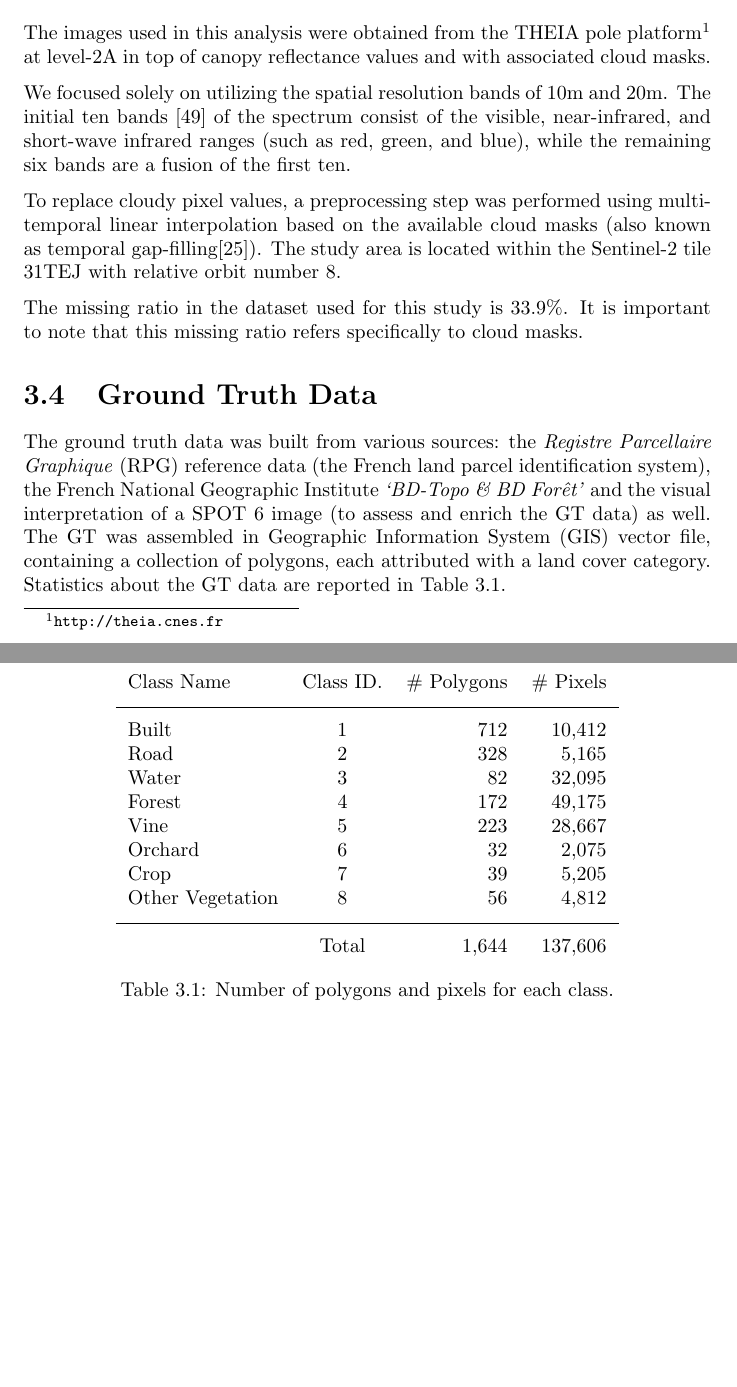
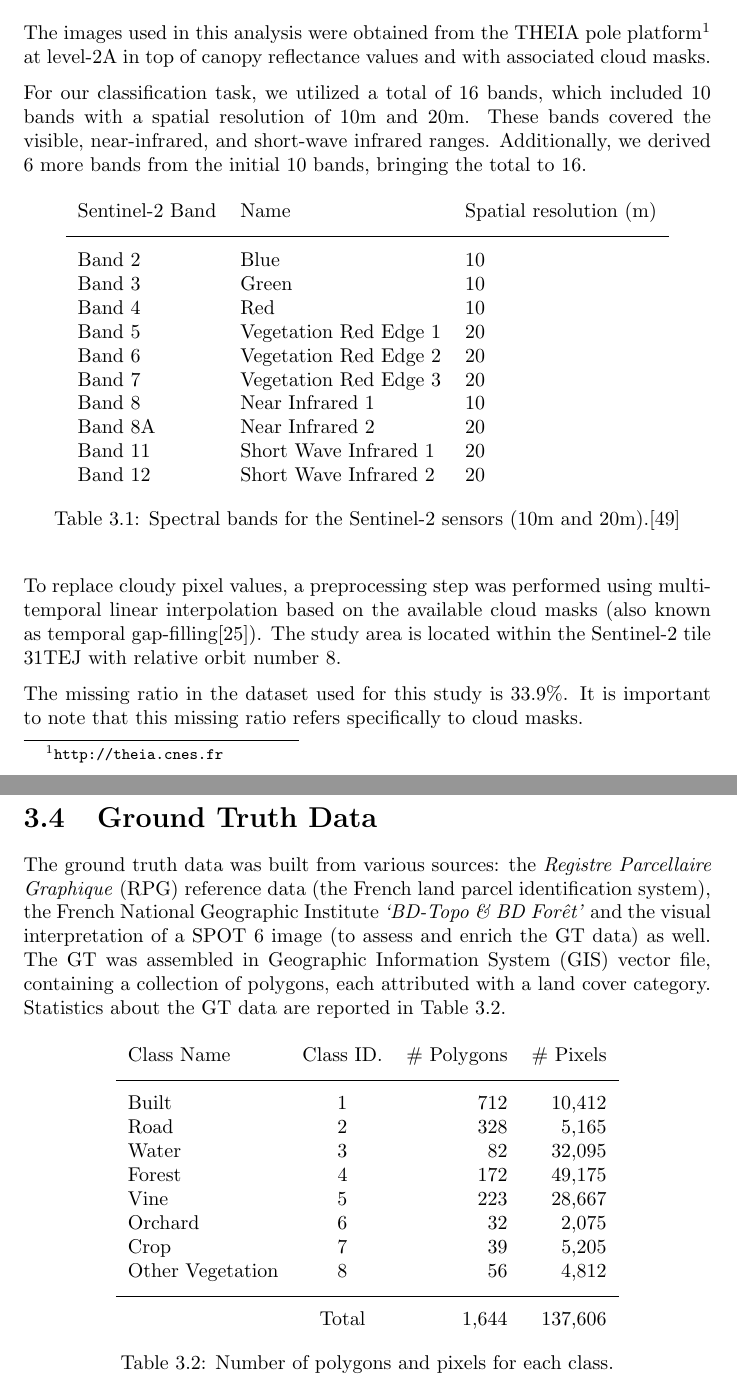
Before and after one commit to dnldsht/master-thesis, a LaTeX thesis (main.tex, which reads contents/dataset.tex): two parts of pages 33 and 34 of 75, joined at a grey line, cut so that both start at the same text, the shorter picture padded with empty space. Compiled offline with pdfLaTeX.

Commit message:
fix: dataset

```diff
--- a/contents/dataset.tex
+++ b/contents/dataset.tex
@@ -33,8 +33,29 @@ The acquisition dates of the Sentinel-2 satellite image time series are shown in
 
 The images used in this analysis were obtained from the THEIA pole platform\footnote{\url{http://theia.cnes.fr}} at level-2A in top of canopy reflectance values and with associated cloud masks.
 
-We focused solely on utilizing the spatial resolution bands of 10m and 20m.
-The initial ten bands \cite{wiki:sentinel2} of the spectrum consist of the visible, near-infrared, and short-wave infrared ranges (such as red, green, and blue), while the remaining six bands are a fusion of the first ten.
+For our classification task, we utilized a total of 16 bands, which included 10 bands with a spatial resolution of 10m and 20m.
+These bands covered the visible, near-infrared, and short-wave infrared ranges.
+Additionally, we derived 6 more bands from the initial 10 bands, bringing the total to 16.
+
+\begin{table}[H]
+  \centering
+  \begin{tabular}{lll}
+    Sentinel-2 Band & Name & Spatial resolution (m) \\[0.2cm]\hline \\[-0.2cm]
+    Band 2 &   Blue & 10\\
+    Band 3 &   Green  & 10\\
+    Band 4 &   Red  & 10\\
+    Band 5 &   Vegetation Red Edge 1  & 20\\
+    Band 6 &   Vegetation Red Edge 2  & 20\\
+    Band 7 &   Vegetation Red Edge 3  & 20\\
+    Band 8 &   Near Infrared 1  & 10\\
+    Band 8A &  Near Infrared 2  & 20\\
+    Band 11 &  Short Wave Infrared 1  & 20\\
+    Band 12 &  Short Wave Infrared 2  & 20\\
+  \end{tabular}
+  \caption{Spectral bands for the Sentinel-2 sensors (10m and 20m).\cite{wiki:sentinel2}}
+  \label{tab:bands}
+\end{table}
+
 
 To replace cloudy pixel values, a preprocessing step was performed using multi-temporal linear interpolation based on the available cloud masks (also known as temporal gap-filling\cite{IENCO201911}).
 The study area is located within the Sentinel-2 tile 31TEJ with relative orbit number 8.
```
